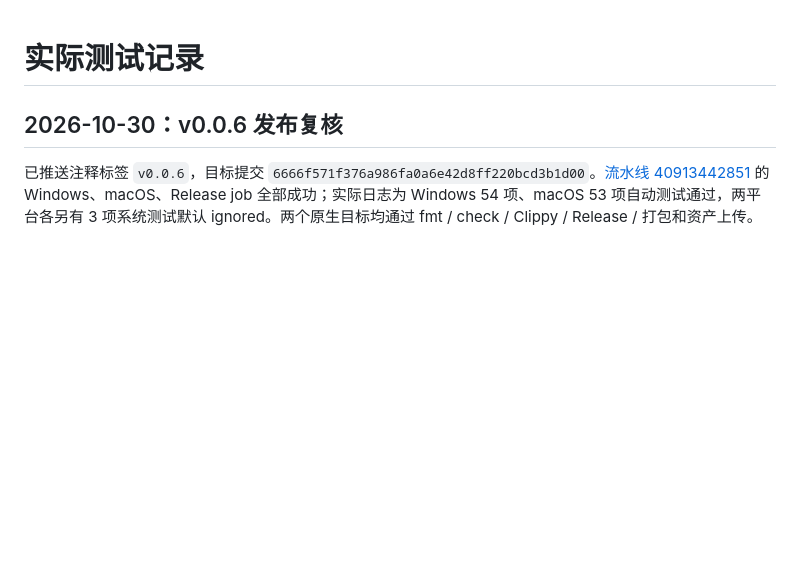
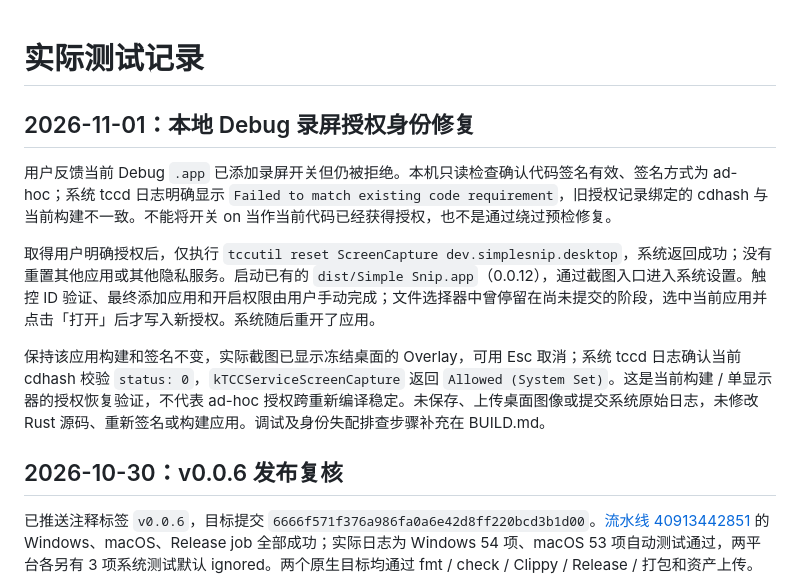
Before and after one commit to junyi-deep/simple-snip, a Markdown page: docs/TESTING.md, the part around the change. GitHub-like rendering; blank space fills up the shorter version.

```diff
--- a/docs/TESTING.md
+++ b/docs/TESTING.md
@@ -1,4 +1,12 @@
 # 实际测试记录
+
+## 2026-11-01：本地 Debug 录屏授权身份修复
+
+用户反馈当前 Debug `.app` 已添加录屏开关但仍被拒绝。本机只读检查确认代码签名有效、签名方式为 ad-hoc；系统 tccd 日志明确显示 `Failed to match existing code requirement`，旧授权记录绑定的 cdhash 与当前构建不一致。不能将开关 on 当作当前代码已经获得授权，也不是通过绕过预检修复。
+
+取得用户明确授权后，仅执行 `tccutil reset ScreenCapture dev.simplesnip.desktop`，系统返回成功；没有重置其他应用或其他隐私服务。启动已有的 `dist/Simple Snip.app`（0.0.12），通过截图入口进入系统设置。触控 ID 验证、最终添加应用和开启权限由用户手动完成；文件选择器中曾停留在尚未提交的阶段，选中当前应用并点击「打开」后才写入新授权。系统随后重开了应用。
+
+保持该应用构建和签名不变，实际截图已显示冻结桌面的 Overlay，可用 Esc 取消；系统 tccd 日志确认当前 cdhash 校验 `status: 0`，`kTCCServiceScreenCapture` 返回 `Allowed (System Set)`。这是当前构建 / 单显示器的授权恢复验证，不代表 ad-hoc 授权跨重新编译稳定。未保存、上传桌面图像或提交系统原始日志，未修改 Rust 源码、重新签名或构建应用。调试及身份失配排查步骤补充在 BUILD.md。
 
 ## 2026-10-30：v0.0.6 发布复核
 
```
Also changed, not shown: docs/BUILD.md (+34 -1 lines).
